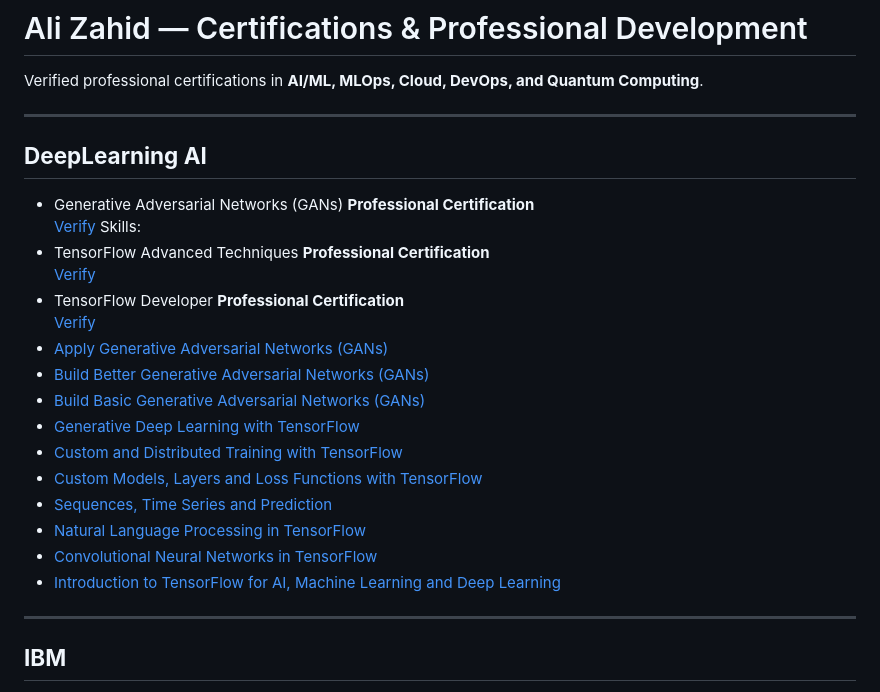
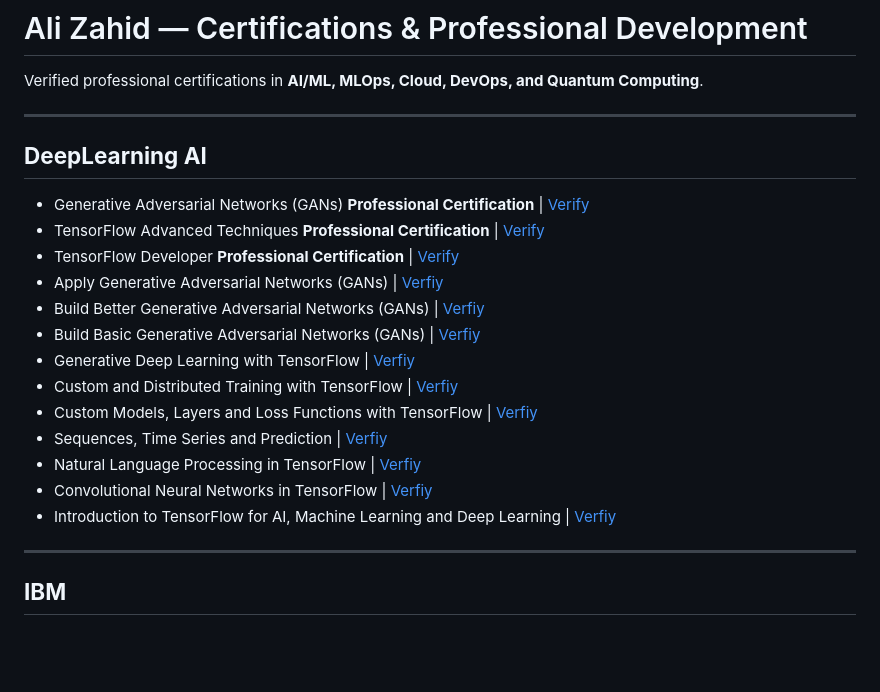
Before and after one commit to Ali-Zahid-AZ/Certifications-and-Professional-Development, a Markdown page: README.md, the part around the change. GitHub-like rendering; blank space fills up the shorter version.

```diff
--- a/README.md
+++ b/README.md
@@ -5,22 +5,19 @@ Verified professional certifications in **AI/ML, MLOps, Cloud, DevOps, and Quant
 ---
 
 **<h2>DeepLearning AI</h2>**
-- Generative Adversarial Networks (GANs) **Professional Certification**\
-  [Verify](https://coursera.org/verify/specialization/YVK6Q6ZKK97S) Skills:
-- TensorFlow Advanced Techniques **Professional Certification**\
-  [Verify](https://www.coursera.org/account/accomplishments/specialization/2S6JZ7PF8LSP)
-- TensorFlow Developer **Professional Certification**\
-  [Verify](https://www.coursera.org/account/accomplishments/specialization/2S6JZ7PF8LSP)
-- [Apply Generative Adversarial Networks (GANs)](https://coursera.org/verify/TA7SS6JVDHJA)
-- [Build Better Generative Adversarial Networks (GANs)](https://coursera.org/verify/HFNHVQ4WH4ZF)
-- [Build Basic Generative Adversarial Networks (GANs)](https://coursera.org/share/e524d36f9e681b422aaa4750691a7b7f)
-- [Generative Deep Learning with TensorFlow](https://www.coursera.org/account/accomplishments/verify/3N5LS5NR645F)
-- [Custom and Distributed Training with TensorFlow](https://www.coursera.org/account/accomplishments/verify/YXBUHVHUZEDS)
-- [Custom Models, Layers and Loss Functions with TensorFlow](https://www.coursera.org/account/accomplishments/verify/B7BFKDXF3RUN)
-- [Sequences, Time Series and Prediction](https://www.coursera.org/account/accomplishments/verify/488LHQ6F25KX)
-- [Natural Language Processing in TensorFlow](https://www.coursera.org/account/accomplishments/verify/W6356DTCKWJK)
-- [Convolutional Neural Networks in TensorFlow](https://www.coursera.org/account/accomplishments/verify/HKHMF6KBAJ58)
-- [Introduction to TensorFlow for AI, Machine Learning and Deep Learning](https://www.coursera.org/account/accomplishments/verify/7L2JYHRJ86K8)
+- Generative Adversarial Networks (GANs) **Professional Certification** | [Verify](https://coursera.org/verify/specialization/YVK6Q6ZKK97S)
+- TensorFlow Advanced Techniques **Professional Certification** | [Verify](https://www.coursera.org/account/accomplishments/specialization/2S6JZ7PF8LSP)
+- TensorFlow Developer **Professional Certification** | [Verify](https://www.coursera.org/account/accomplishments/specialization/2S6JZ7PF8LSP)
+- Apply Generative Adversarial Networks (GANs) | [Verfiy](https://coursera.org/verify/TA7SS6JVDHJA)
+- Build Better Generative Adversarial Networks (GANs) | [Verfiy](https://coursera.org/verify/HFNHVQ4WH4ZF)
+- Build Basic Generative Adversarial Networks (GANs) | [Verfiy](https://coursera.org/share/e524d36f9e681b422aaa4750691a7b7f)
+- Generative Deep Learning with TensorFlow | [Verfiy](https://www.coursera.org/account/accomplishments/verify/3N5LS5NR645F)
+- Custom and Distributed Training with TensorFlow | [Verfiy](https://www.coursera.org/account/accomplishments/verify/YXBUHVHUZEDS)
+- Custom Models, Layers and Loss Functions with TensorFlow | [Verfiy](https://www.coursera.org/account/accomplishments/verify/B7BFKDXF3RUN)
+- Sequences, Time Series and Prediction | [Verfiy](https://www.coursera.org/account/accomplishments/verify/488LHQ6F25KX)
+- Natural Language Processing in TensorFlow | [Verfiy](https://www.coursera.org/account/accomplishments/verify/W6356DTCKWJK)
+- Convolutional Neural Networks in TensorFlow | [Verfiy](https://www.coursera.org/account/accomplishments/verify/HKHMF6KBAJ58)
+- Introduction to TensorFlow for AI, Machine Learning and Deep Learning | [Verfiy](https://www.coursera.org/account/accomplishments/verify/7L2JYHRJ86K8)
 
 ---
 
```
